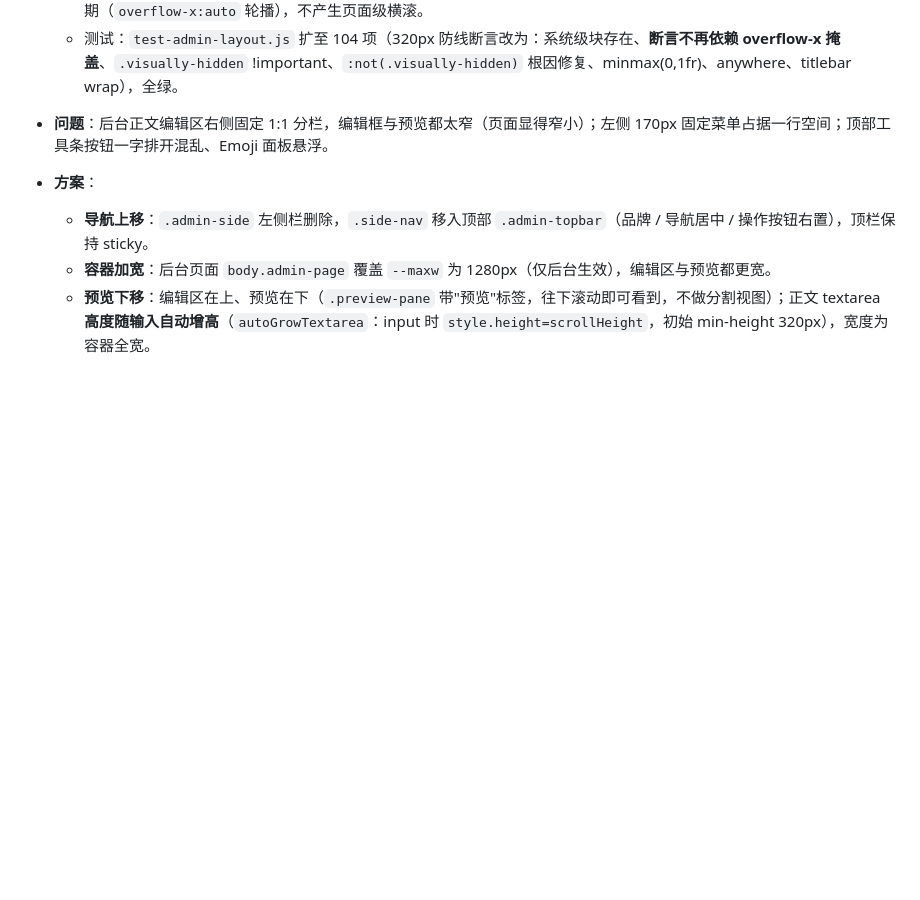
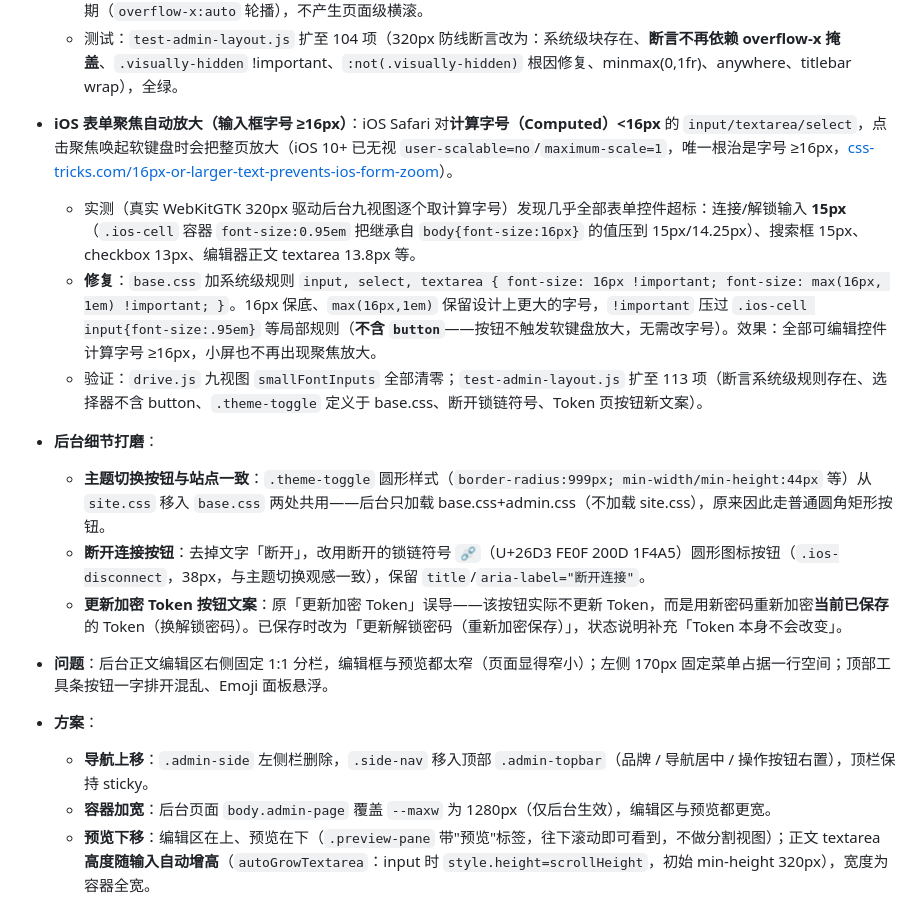
Before and after one commit to idealisan/real-life-notes, a Markdown page: docs/requirements.md, the part around the change. Drawn GitHub-style; blank space fills up the shorter version.

Commit message:
docs: 记录 iOS 表单聚焦防放大字号规则与后台按钮细节打磨（主题圆形共用、断开锁链符号、Token 按钮文案）

```diff
--- a/docs/requirements.md
+++ b/docs/requirements.md
@@ -180,6 +180,14 @@
   - **根因修复（真实溢出点）**：实测（WebKitGTK 320px 逐视图扫 `scrollWidth`）唯一把 body 撑到 335px 的元素是连接表单里给密码管理器用的隐藏用户名输入框 `#adminUser.visually-hidden`：base.css 的 `input[type="text"] { width:100% }` 特异性高于 `.visually-hidden`，把 1px 隐藏框撑成 320px，绝对定位后探出右缘 15px。修复：`.visually-hidden` 改为带 `!important` 的标准 a11y 写法（保底 1px），并把 `.connect-form input` 全宽规则收窄为 `:not(.visually-hidden)`。
   - **实测验证**（本机 WebKitGTK 渲染引擎，320×800）：admin 的 posts / categories / settings / token / post-detail / editor 六视图 + 站点 index/post/404 三页，`docScrollWidth == clientWidth == 320`，零溢出。筛选 chips 行内横向滚动属预期（`overflow-x:auto` 轮播），不产生页面级横滚。
   - 测试：`test-admin-layout.js` 扩至 104 项（320px 防线断言改为：系统级块存在、**断言不再依赖 overflow-x 掩盖**、`.visually-hidden` !important、`:not(.visually-hidden)` 根因修复、minmax(0,1fr)、anywhere、titlebar wrap），全绿。
+- **iOS 表单聚焦自动放大（输入框字号 ≥16px）**：iOS Safari 对**计算字号（Computed）<16px** 的 `input/textarea/select`，点击聚焦唤起软键盘时会把整页放大（iOS 10+ 已无视 `user-scalable=no`/`maximum-scale=1`，唯一根治是字号 ≥16px，[css-tricks.com/16px-or-larger-text-prevents-ios-form-zoom](https://css-tricks.com/16px-or-larger-text-prevents-ios-form-zoom/)）。
+  - 实测（真实 WebKitGTK 320px 驱动后台九视图逐个取计算字号）发现几乎全部表单控件超标：连接/解锁输入 **15px**（`.ios-cell` 容器 `font-size:0.95em` 把继承自 `body{font-size:16px}` 的值压到 15px/14.25px）、搜索框 15px、checkbox 13px、编辑器正文 textarea 13.8px 等。
+  - **修复**：`base.css` 加系统级规则 `input, select, textarea { font-size: 16px !important; font-size: max(16px, 1em) !important; }`。16px 保底、`max(16px,1em)` 保留设计上更大的字号，`!important` 压过 `.ios-cell input{font-size:.95em}` 等局部规则（**不含 `button`**——按钮不触发软键盘放大，无需改字号）。效果：全部可编辑控件计算字号 ≥16px，小屏也不再出现聚焦放大。
+  - 验证：`drive.js` 九视图 `smallFontInputs` 全部清零；`test-admin-layout.js` 扩至 113 项（断言系统级规则存在、选择器不含 button、`.theme-toggle` 定义于 base.css、断开锁链符号、Token 页按钮新文案）。
+- **后台细节打磨**：
+  - **主题切换按钮与站点一致**：`.theme-toggle` 圆形样式（`border-radius:999px; min-width/min-height:44px` 等）从 `site.css` 移入 `base.css` 两处共用——后台只加载 base.css+admin.css（不加载 site.css），原来因此走普通圆角矩形按钮。
+  - **断开连接按钮**：去掉文字「断开」，改用断开的锁链符号 `⛓️‍💥`（U+26D3 FE0F 200D 1F4A5）圆形图标按钮（`.ios-disconnect`，38px，与主题切换观感一致），保留 `title`/`aria-label="断开连接"`。
+  - **更新加密 Token 按钮文案**：原「更新加密 Token」误导——该按钮实际不更新 Token，而是用新密码重新加密**当前已保存**的 Token（换解锁密码）。已保存时改为「更新解锁密码（重新加密保存）」，状态说明补充「Token 本身不会改变」。
 
 
 - **问题**：后台正文编辑区右侧固定 1:1 分栏，编辑框与预览都太窄（页面显得窄小）；左侧 170px 固定菜单占据一行空间；顶部工具条按钮一字排开混乱、Emoji 面板悬浮。
```
